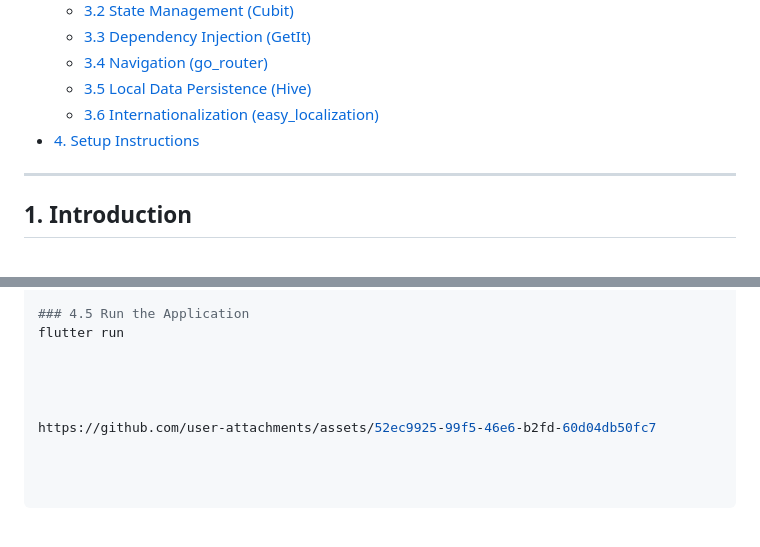
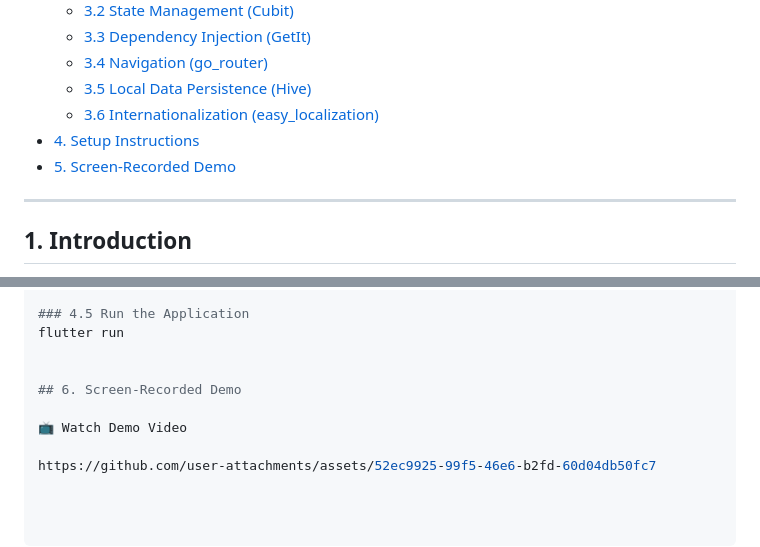
Before and after one commit to Osama-Yaseen/flutter-maintenance-app, a Markdown page: README.md, 2 parts joined by grey strips. Rendered like a GitHub page; blank space fills up the shorter version.

```diff
--- a/README.md
+++ b/README.md
@@ -19,6 +19,7 @@ A robust and internationalized mobile application for managing work orders, sche
   - [3.5 Local Data Persistence (Hive)](#35-local-data-persistence-hive)
   - [3.6 Internationalization (easy_localization)](#36-internationalization-easy_localization)
 - [4. Setup Instructions](#4-setup-instructions)
+- [5. Screen-Recorded Demo](#6-screen-recorded-demo)
 
 ---
 
@@ -117,6 +118,8 @@ flutter packages pub run build_runner build --delete-conflicting-outputs
 flutter run
 
 
+## 6. Screen-Recorded Demo
 
+📺 Watch Demo Video
 
 https://github.com/user-attachments/assets/52ec9925-99f5-46e6-b2fd-60d04db50fc7
```
